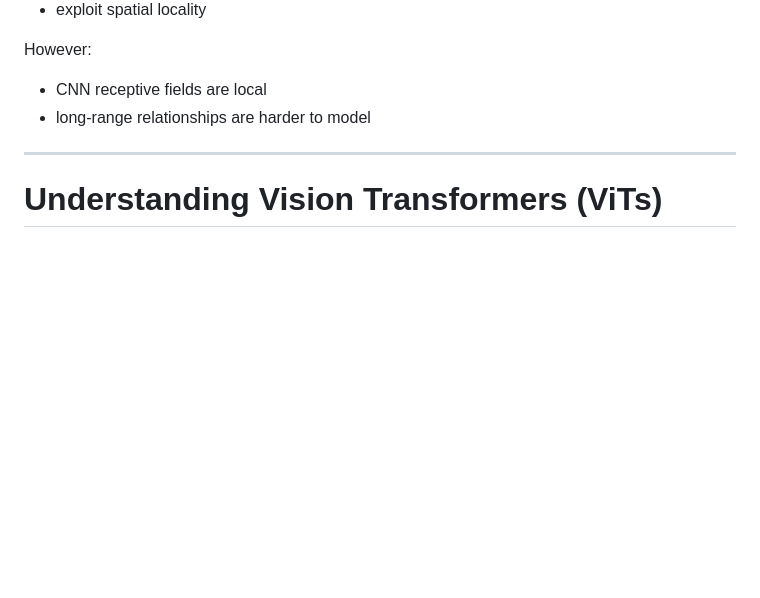
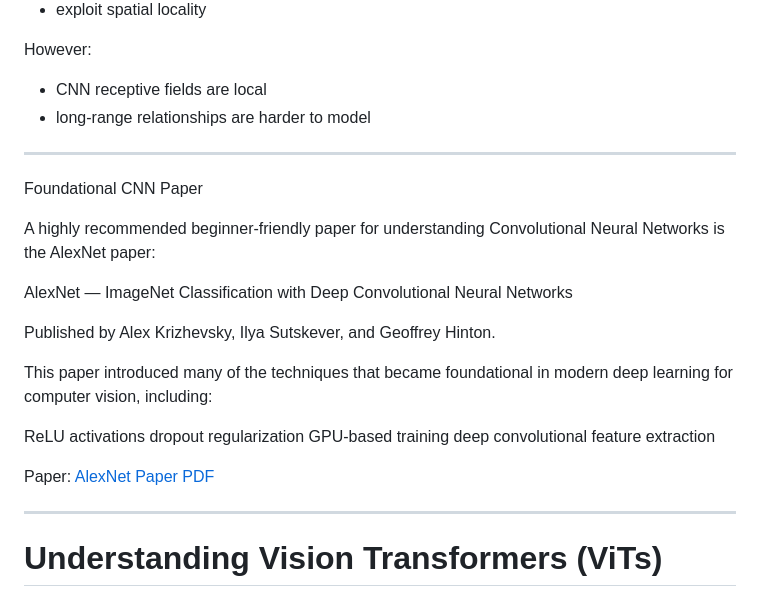
Before and after one commit to aruvins/AI-Projects, a Markdown page: computer-Vision/Project_3_Vision_Transformers/README.md, the part around the change. Rendered like a GitHub page; blank space fills up the shorter version.

Commit message:
Project 3

```diff
--- a/computer-Vision/Project_3_Vision_Transformers/README.md
+++ b/computer-Vision/Project_3_Vision_Transformers/README.md
@@ -242,6 +242,25 @@ However:
 
 * CNN receptive fields are local
 * long-range relationships are harder to model
+
+---
+Foundational CNN Paper
+
+A highly recommended beginner-friendly paper for understanding Convolutional Neural Networks is the AlexNet paper:
+
+AlexNet — ImageNet Classification with Deep Convolutional Neural Networks
+
+Published by Alex Krizhevsky, Ilya Sutskever, and Geoffrey Hinton.
+
+This paper introduced many of the techniques that became foundational in modern deep learning for computer vision, including:
+
+ReLU activations
+dropout regularization
+GPU-based training
+deep convolutional feature extraction
+
+Paper:
+[AlexNet Paper PDF](https://papers.nips.cc/paper_files/paper/2012/file/c399862d3b9d6b76c8436e924a68c45b-Paper.pdf)
 
 ---
 
```
